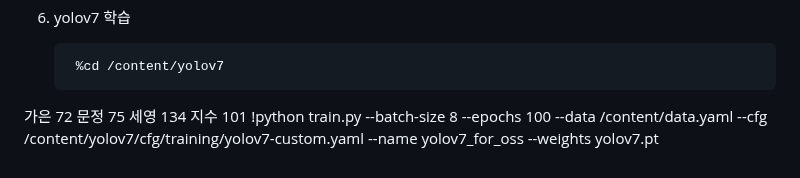
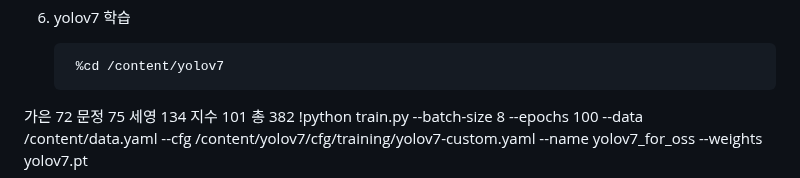
Before and after one commit to MechanIT/Speech-and-object-recognition-for-elderly-people-living-alone, a Markdown page: README.md, the part around the change. Drawn GitHub-style.

```diff
--- a/README.md
+++ b/README.md
@@ -139,4 +139,5 @@ yolov3을 사용하기 위한 Darknet 환경설정 참고자료 : https://kd1658
 문정 75
 세영 134
 지수 101
+총 382
 		!python train.py --batch-size 8 --epochs 100 --data /content/data.yaml --cfg /content/yolov7/cfg/training/yolov7-custom.yaml --name yolov7_for_oss --weights yolov7.pt
```
